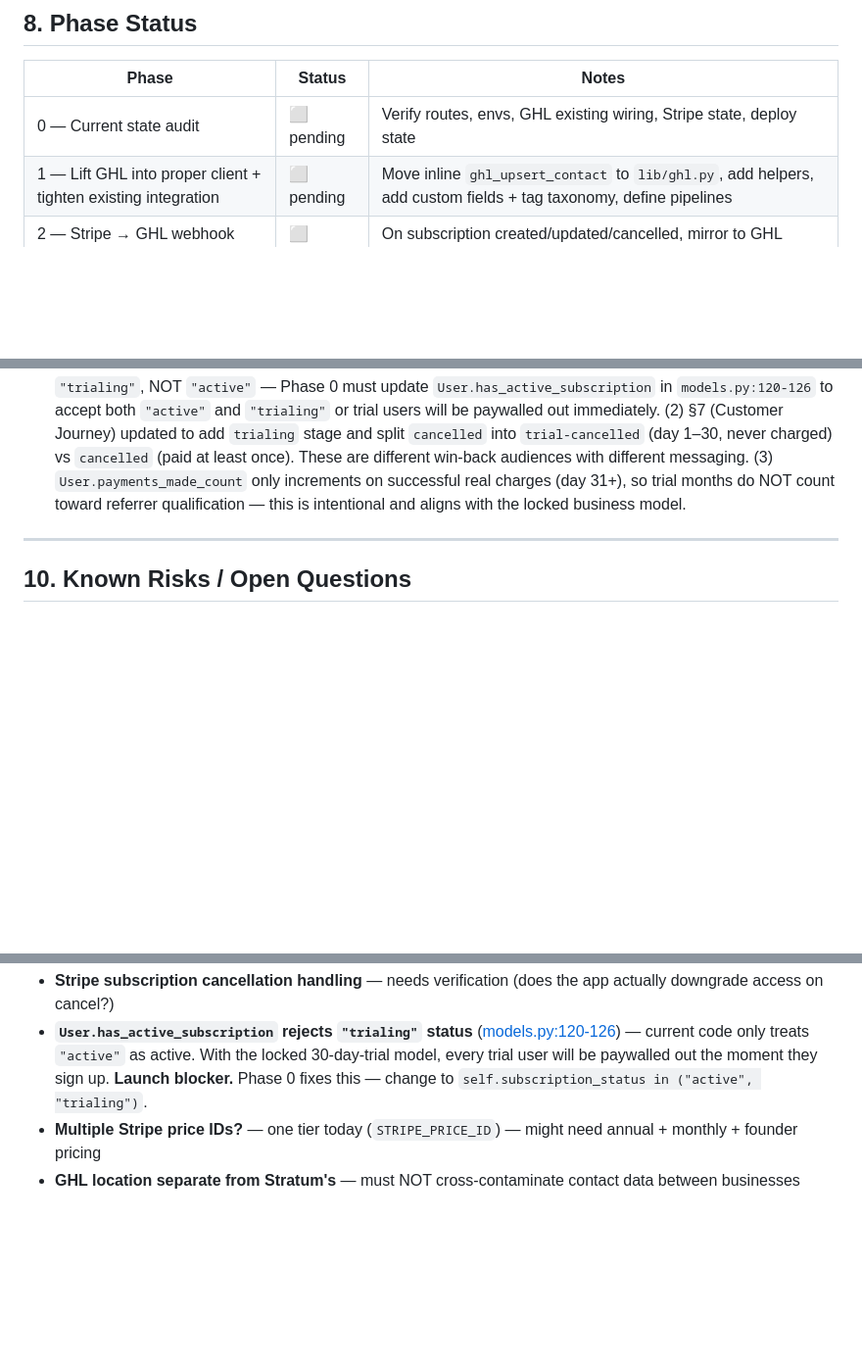
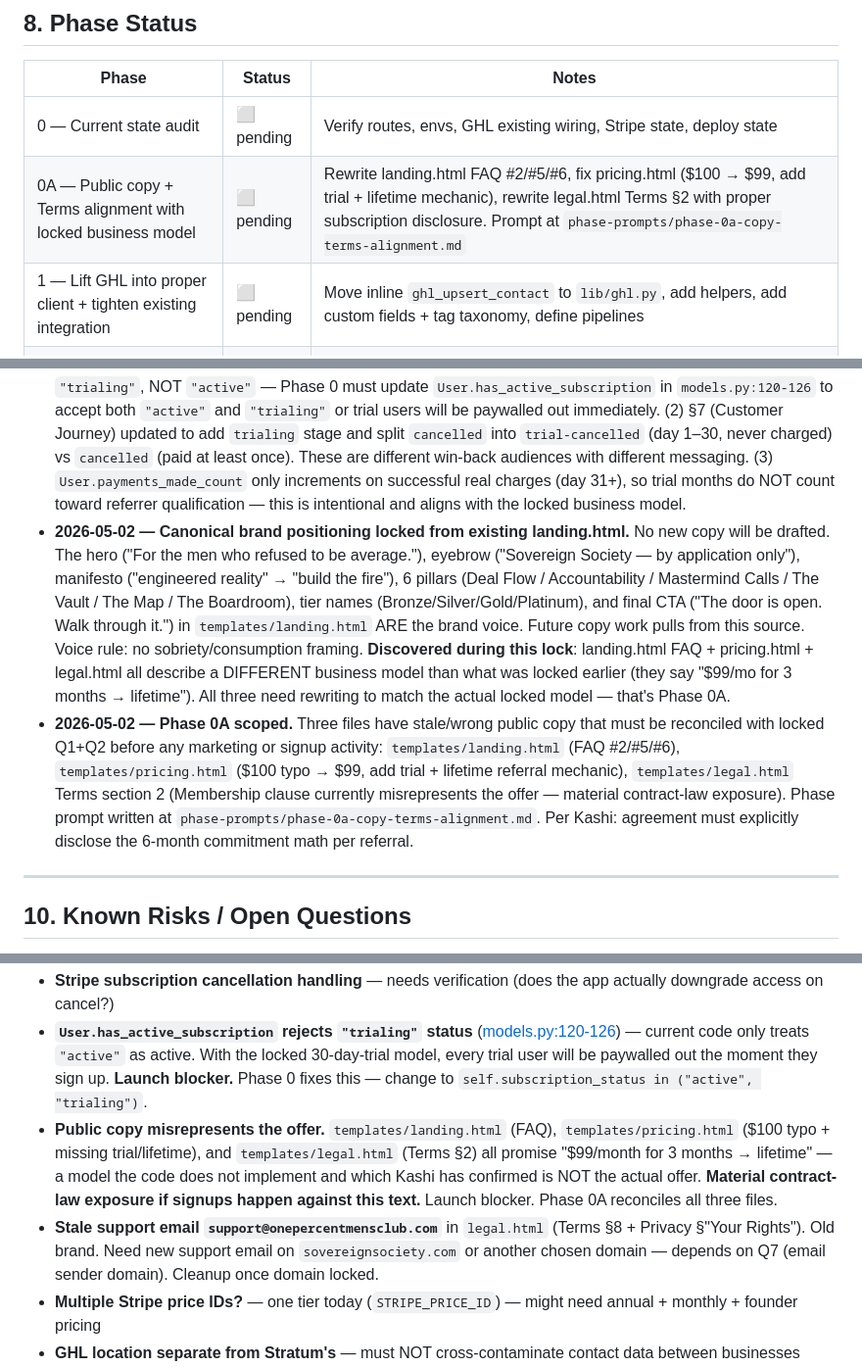
Before and after one commit to kashi-creator/anti-billionaires-app, a Markdown page: INTEGRATION-SOURCE-OF-TRUTH.md, 3 parts joined by grey strips. Shown at 98% size. GitHub-like rendering; blank space fills up the shorter version.

```diff
--- a/INTEGRATION-SOURCE-OF-TRUTH.md
+++ b/INTEGRATION-SOURCE-OF-TRUTH.md
@@ -134,6 +134,7 @@ This means partial integration EXISTS. Phase 1 audits it.
 | Phase | Status | Notes |
 |-------|--------|-------|
 | 0 — Current state audit | ⬜ pending | Verify routes, envs, GHL existing wiring, Stripe state, deploy state |
+| 0A — Public copy + Terms alignment with locked business model | ⬜ pending | Rewrite landing.html FAQ #2/#5/#6, fix pricing.html ($100 → $99, add trial + lifetime mechanic), rewrite legal.html Terms §2 with proper subscription disclosure. Prompt at `phase-prompts/phase-0a-copy-terms-alignment.md` |
 | 1 — Lift GHL into proper client + tighten existing integration | ⬜ pending | Move inline `ghl_upsert_contact` to `lib/ghl.py`, add helpers, add custom fields + tag taxonomy, define pipelines |
 | 2 — Stripe → GHL webhook flow | ⬜ pending | On subscription created/updated/cancelled, mirror to GHL contact + opportunity in Member pipeline |
 | 3 — Member intake / first-day onboarding journey in GHL | ⬜ pending | Welcome email, profile completion prompts, content discovery, first-7-days nurture |
@@ -148,6 +149,8 @@ This means partial integration EXISTS. Phase 1 audits it.
 
 - **2026-05-02 — Business model locked.** Ongoing $99/month subscription, no fixed end. Lifetime access is earned via referrals: when 3 of a member's referrals EACH complete 6 paid months (6 × $99 = $594 per referral), the referring member's billing stops permanently and access becomes lifetime. The `User.payments_made_count`, `User.qualified_referrals_count`, `User.lifetime_access`, and `User.lifetime_qualified_at` fields in `models.py` already reflect this model — no schema change needed. Phase 2 (Stripe → GHL webhook) and Phase 1 (GHL pipelines/tags) must encode this rule: tag `lifetime-qualified` when `lifetime_access` flips to true; tag referrals on each successful payment milestone (1, 3, 6 paid months) so referrers get progress notifications.
 - **2026-05-02 — Free trial model locked.** 30-day free trial, **card required at signup** (Stripe `subscription_data.trial_period_days = 30`). Auto-bills on day 31. No "free account without card" path — every signed-up user has a payment method on file. Implications: (1) Stripe subscription status during trial is `"trialing"`, NOT `"active"` — Phase 0 must update `User.has_active_subscription` in `models.py:120-126` to accept both `"active"` and `"trialing"` or trial users will be paywalled out immediately. (2) §7 (Customer Journey) updated to add `trialing` stage and split `cancelled` into `trial-cancelled` (day 1–30, never charged) vs `cancelled` (paid at least once). These are different win-back audiences with different messaging. (3) `User.payments_made_count` only increments on successful real charges (day 31+), so trial months do NOT count toward referrer qualification — this is intentional and aligns with the locked business model.
+- **2026-05-02 — Canonical brand positioning locked from existing landing.html.** No new copy will be drafted. The hero ("For the men who refused to be average."), eyebrow ("Sovereign Society — by application only"), manifesto ("engineered reality" → "build the fire"), 6 pillars (Deal Flow / Accountability / Mastermind Calls / The Vault / The Map / The Boardroom), tier names (Bronze/Silver/Gold/Platinum), and final CTA ("The door is open. Walk through it.") in `templates/landing.html` ARE the brand voice. Future copy work pulls from this source. Voice rule: no sobriety/consumption framing. **Discovered during this lock**: landing.html FAQ + pricing.html + legal.html all describe a DIFFERENT business model than what was locked earlier (they say "$99/mo for 3 months → lifetime"). All three need rewriting to match the actual locked model — that's Phase 0A.
+- **2026-05-02 — Phase 0A scoped.** Three files have stale/wrong public copy that must be reconciled with locked Q1+Q2 before any marketing or signup activity: `templates/landing.html` (FAQ #2/#5/#6), `templates/pricing.html` ($100 typo → $99, add trial + lifetime referral mechanic), `templates/legal.html` Terms section 2 (Membership clause currently misrepresents the offer — material contract-law exposure). Phase prompt written at `phase-prompts/phase-0a-copy-terms-alignment.md`. Per Kashi: agreement must explicitly disclose the 6-month commitment math per referral.
 
 ---
 
@@ -159,6 +162,8 @@ This means partial integration EXISTS. Phase 1 audits it.
 - **File uploads stored on Railway disk** — Railway disks are ephemeral on deploys; migrate to S3/R2 before launch
 - **Stripe subscription cancellation handling** — needs verification (does the app actually downgrade access on cancel?)
 - **`User.has_active_subscription` rejects `"trialing"` status** ([models.py:120-126](models.py#L120-L126)) — current code only treats `"active"` as active. With the locked 30-day-trial model, every trial user will be paywalled out the moment they sign up. **Launch blocker.** Phase 0 fixes this — change to `self.subscription_status in ("active", "trialing")`.
+- **Public copy misrepresents the offer.** `templates/landing.html` (FAQ), `templates/pricing.html` ($100 typo + missing trial/lifetime), and `templates/legal.html` (Terms §2) all promise "$99/month for 3 months → lifetime" — a model the code does not implement and which Kashi has confirmed is NOT the actual offer. **Material contract-law exposure if signups happen against this text.** Launch blocker. Phase 0A reconciles all three files.
+- **Stale support email `support@onepercentmensclub.com`** in `legal.html` (Terms §8 + Privacy §"Your Rights"). Old brand. Need new support email on `sovereignsociety.com` or another chosen domain — depends on Q7 (email sender domain). Cleanup once domain locked.
 - **Multiple Stripe price IDs?** — one tier today (`STRIPE_PRICE_ID`) — might need annual + monthly + founder pricing
 - **GHL location separate from Stratum's** — must NOT cross-contaminate contact data between businesses
 - **Repo lives in iCloud Drive (`~/Library/Mobile Documents/com~apple~CloudDocs/Desktop/anti-billionaires-app`).** iCloud syncs both the working tree AND the `.git` folder, which causes ref drift between machines (observed 2026-05-02: local `main` was 10 commits behind origin while `git pull` reported "Already up to date"). Recommend moving repo out of iCloud Drive on both machines (e.g., `~/code/anti-billionaires-app`) and re-cloning fresh from origin. Until then: every session must start with `git fetch origin && git reset --hard origin/main` (after confirming no uncommitted local work) rather than `git pull`, which can silently lie about freshness.
```
Also changed, not shown: phase-prompts/phase-0a-copy-terms-alignment.md (added, +206 -0 lines).
